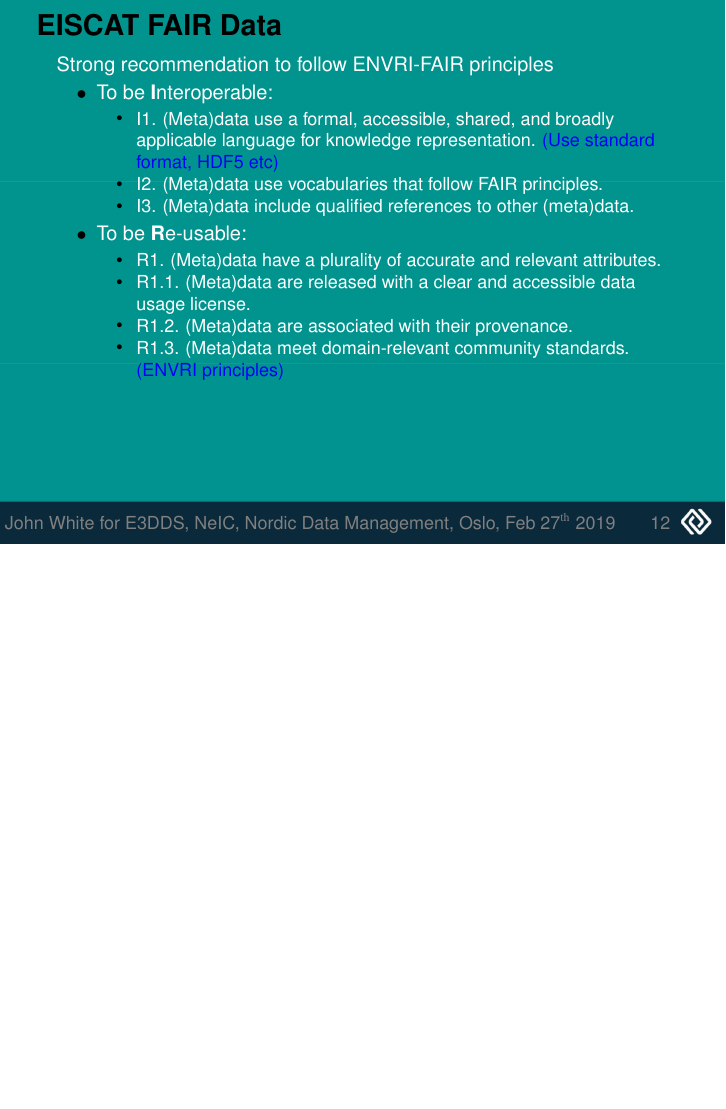
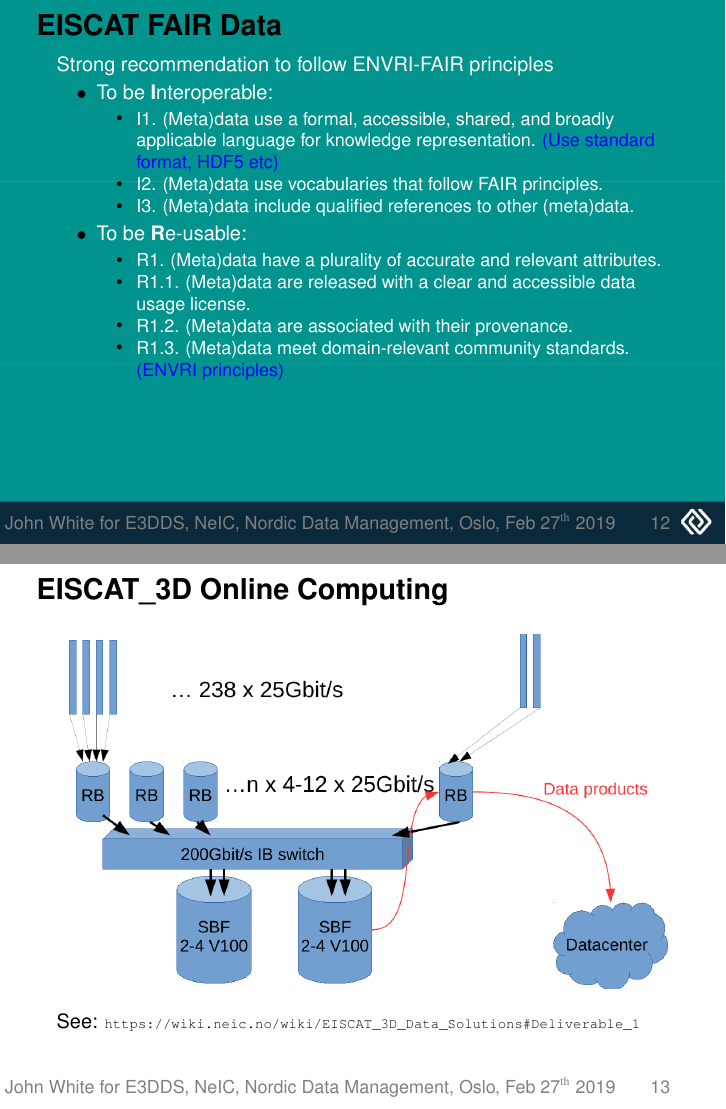
Before and after one commit to giovannibianco/E3DDS-Nordic-DM-201902, LaTeX slides (presentation.tex, which reads eiscat3d_site_computing.tex): page 12 of 13 before the commit and pages 12 and 13 of 14 after it, the two joined at a grey line, the shorter picture padded with empty space. Compiled offline with pdfLaTeX.

Commit message:
new file:   SBF-GPU.png 	new file:   eiscat3d_site_computing.tex 	modified:   presentation.pdf 	modified:   presentation.tex

```diff
--- /dev/null
+++ b/eiscat3d_site_computing.tex
@@ -0,0 +1,10 @@
+\begin{frame}[fragile,t]
+\frametitle{\hfill}
+\MyHeading{\ED Online Computing}
+\vspace{\mytopbit}
+\begin{center}
+  % \includegraphics[height=\picsize,width=\textwidth]{SBF-GPU.png}
+  \includegraphics[width=\textwidth]{SBF-GPU.png}
+\end{center}
+{\colblack See: {\scriptsize \url{https://wiki.neic.no/wiki/EISCAT_3D_Data_Solutions#Deliverable_1}}}
+\end{frame}
```
Also changed, not shown: presentation.tex (+3 -0 lines), SBF-GPU.png (added).
